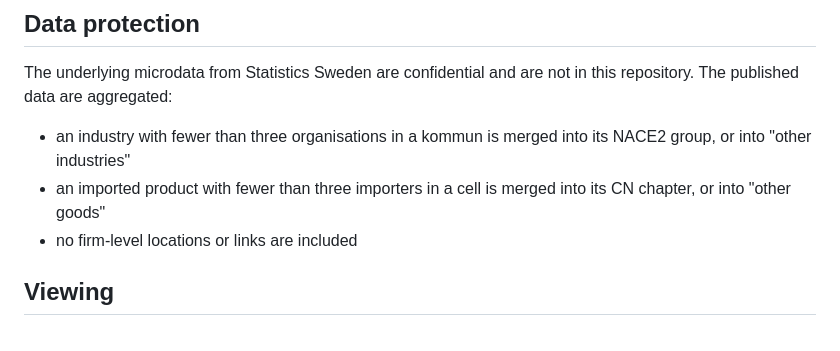
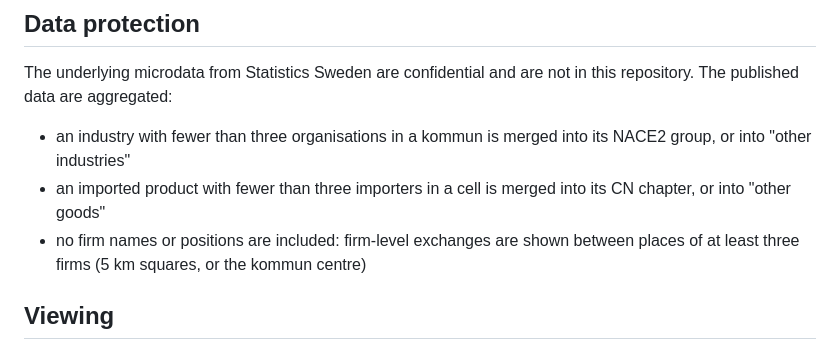
Before and after one commit to MakiJota/skaraborg-symbiosis, a Markdown page: README.md, the part around the change. Drawn GitHub-style.

```diff
--- a/README.md
+++ b/README.md
@@ -37,7 +37,8 @@ in this repository. The published data are aggregated:
   its NACE2 group, or into "other industries"
 - an imported product with fewer than three importers in a cell is merged
   into its CN chapter, or into "other goods"
-- no firm-level locations or links are included
+- no firm names or positions are included: firm-level exchanges are shown
+  between places of at least three firms (5 km squares, or the kommun centre)
 
 ## Viewing
 
```
Also changed, not shown: reports/skaraborg_report.md (+15 -5 lines), docs/reports/figures/fig10_kommun_map.png (added), docs/reports/figures/fig11_firm_map.png (added), reports/figures/fig10_kommun_map.png (added), reports/figures/fig11_firm_map.png (added), 13 other files.
